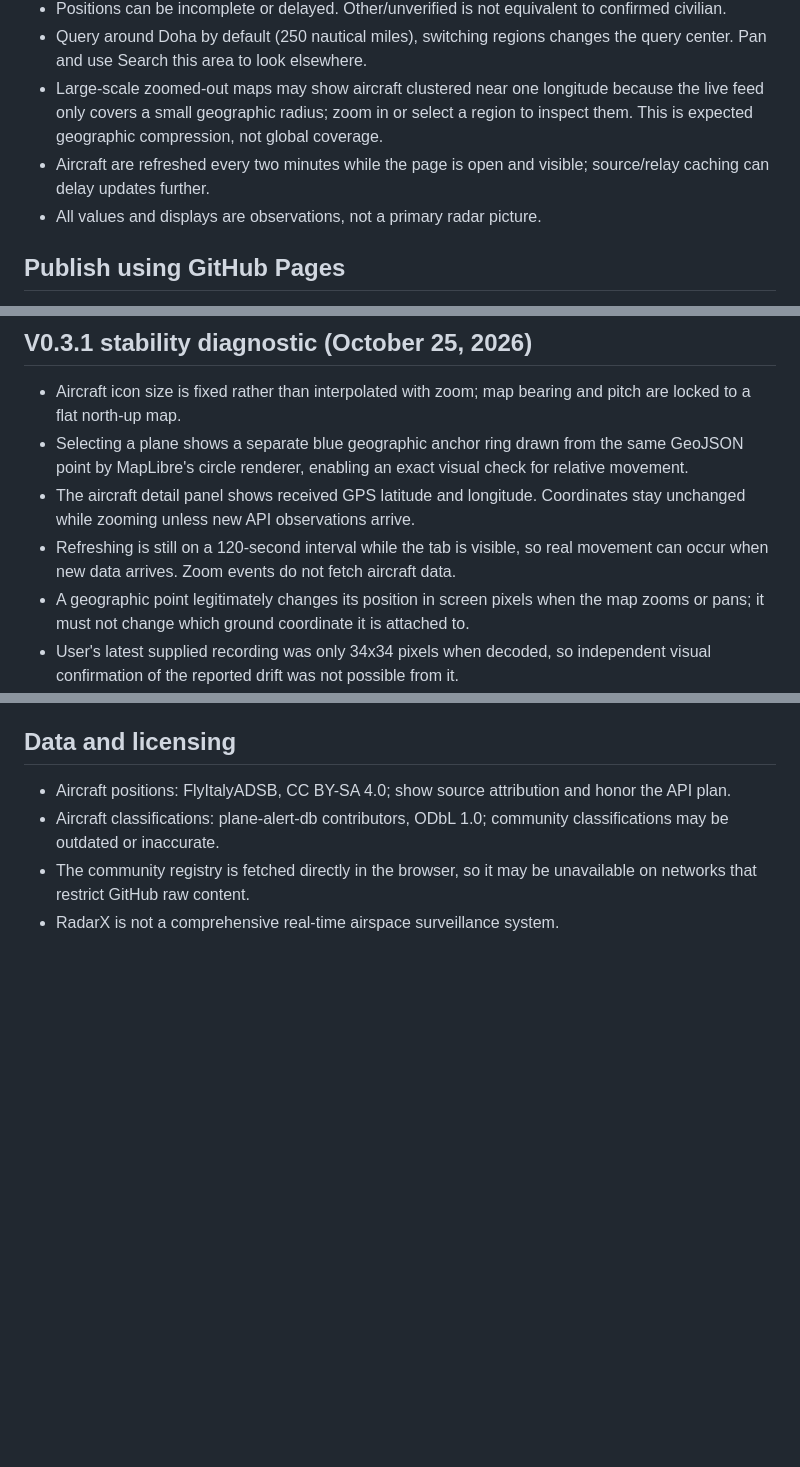
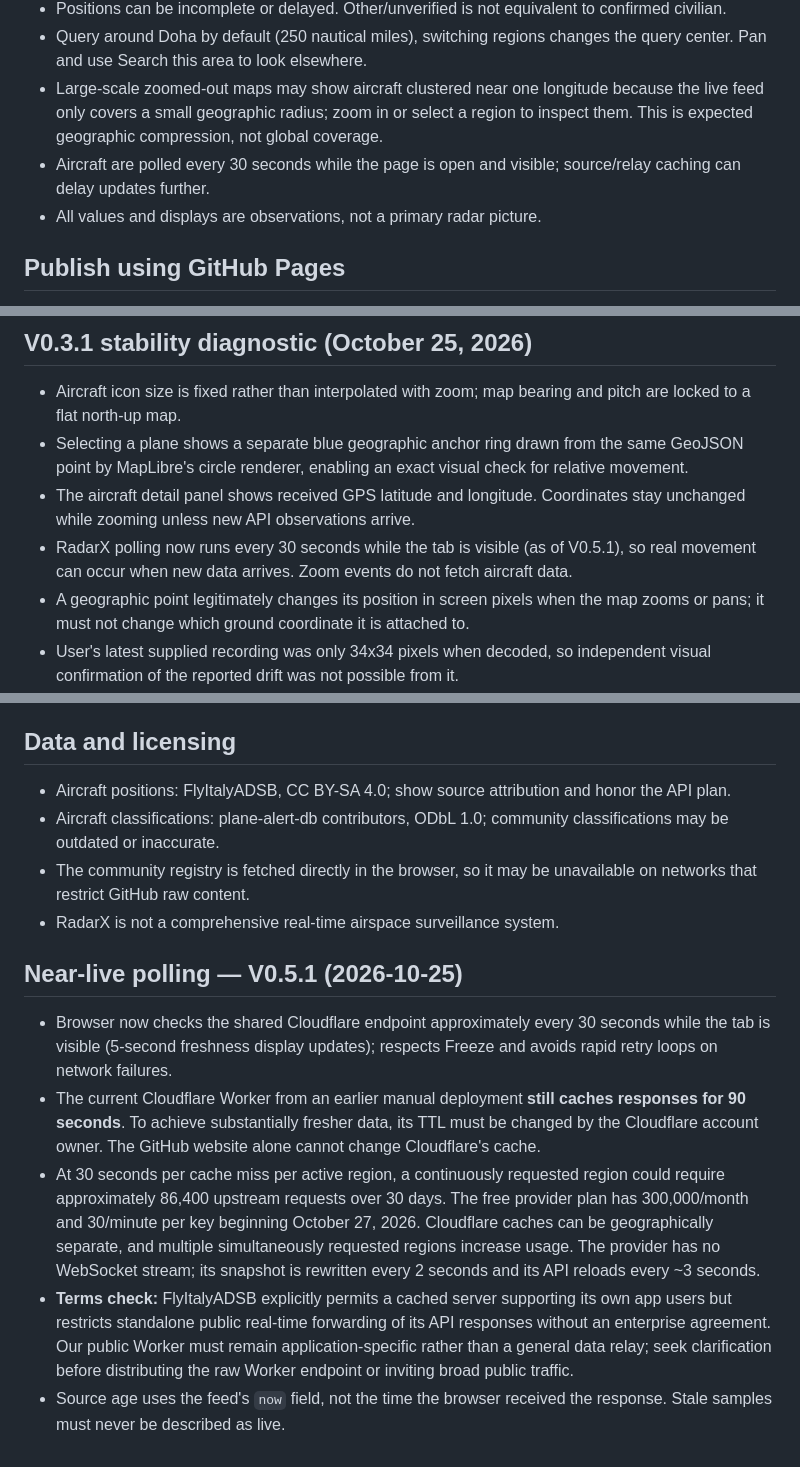
Before and after one commit to XproTN-dev/radarx, a Markdown page: README.md, 3 parts joined by grey strips. GitHub-like rendering; blank space fills up the shorter version.

Commit message:
Document V0.5.1 faster checks, Worker cache requirement and provider usage limits

```diff
--- a/README.md
+++ b/README.md
@@ -12,7 +12,7 @@ RadarX is a free browser-based aircraft map, designed with a light aviation-rada
 - Positions can be incomplete or delayed. Other/unverified is not equivalent to confirmed civilian.
 - Query around Doha by default (250 nautical miles), switching regions changes the query center. Pan and use Search this area to look elsewhere.
 - Large-scale zoomed-out maps may show aircraft clustered near one longitude because the live feed only covers a small geographic radius; zoom in or select a region to inspect them. This is expected geographic compression, not global coverage.
-- Aircraft are refreshed every two minutes while the page is open and visible; source/relay caching can delay updates further.
+- Aircraft are polled every 30 seconds while the page is open and visible; source/relay caching can delay updates further.
 - All values and displays are observations, not a primary radar picture.
 
 ## Publish using GitHub Pages
@@ -57,7 +57,7 @@ Aircraft positions are now rendered with MapLibre GL JS native GeoJSON symbol la
 - Aircraft icon size is fixed rather than interpolated with zoom; map bearing and pitch are locked to a flat north-up map.
 - Selecting a plane shows a separate blue geographic anchor ring drawn from the same GeoJSON point by MapLibre's circle renderer, enabling an exact visual check for relative movement.
 - The aircraft detail panel shows received GPS latitude and longitude. Coordinates stay unchanged while zooming unless new API observations arrive.
-- Refreshing is still on a 120-second interval while the tab is visible, so real movement can occur when new data arrives. Zoom events do not fetch aircraft data.
+- RadarX polling now runs every 30 seconds while the tab is visible (as of V0.5.1), so real movement can occur when new data arrives. Zoom events do not fetch aircraft data.
 - A geographic point legitimately changes its position in screen pixels when the map zooms or pans; it must not change which ground coordinate it is attached to.
 - User's latest supplied recording was only 34x34 pixels when decoded, so independent visual confirmation of the reported drift was not possible from it.
 
@@ -93,3 +93,10 @@ Aircraft positions are now rendered with MapLibre GL JS native GeoJSON symbol la
 - Aircraft classifications: plane-alert-db contributors, ODbL 1.0; community classifications may be outdated or inaccurate.
 - The community registry is fetched directly in the browser, so it may be unavailable on networks that restrict GitHub raw content.
 - RadarX is not a comprehensive real-time airspace surveillance system.
+
+## Near-live polling — V0.5.1 (2026-10-25)
+- Browser now checks the shared Cloudflare endpoint approximately every 30 seconds while the tab is visible (5-second freshness display updates); respects Freeze and avoids rapid retry loops on network failures.
+- The current Cloudflare Worker from an earlier manual deployment **still caches responses for 90 seconds**. To achieve substantially fresher data, its TTL must be changed by the Cloudflare account owner. The GitHub website alone cannot change Cloudflare's cache.
+- At 30 seconds per cache miss per active region, a continuously requested region could require approximately 86,400 upstream requests over 30 days. The free provider plan has 300,000/month and 30/minute per key beginning October 27, 2026. Cloudflare caches can be geographically separate, and multiple simultaneously requested regions increase usage. The provider has no WebSocket stream; its snapshot is rewritten every 2 seconds and its API reloads every ~3 seconds.
+- **Terms check:** FlyItalyADSB explicitly permits a cached server supporting its own app users but restricts standalone public real-time forwarding of its API responses without an enterprise agreement. Our public Worker must remain application-specific rather than a general data relay; seek clarification before distributing the raw Worker endpoint or inviting broad public traffic.
+- Source age uses the feed's `now` field, not the time the browser received the response. Stale samples must never be described as live.
```
